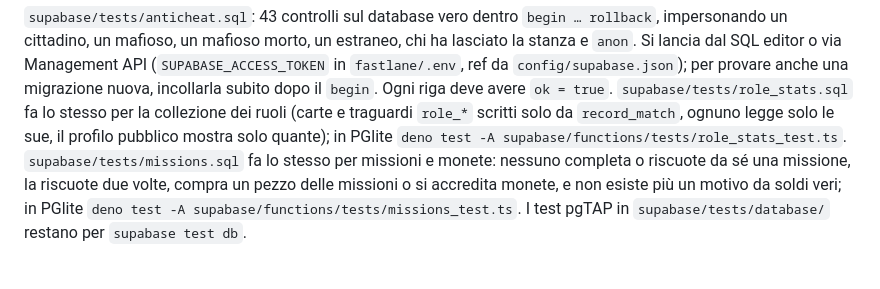
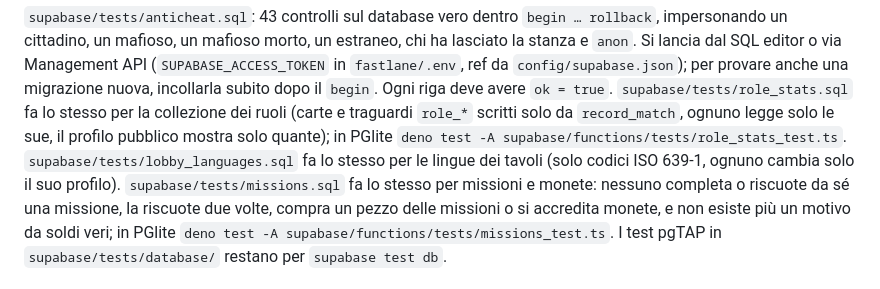
Before and after one commit to nicolairar/Oberta, a Markdown page: docs/sicurezza.md, the part around the change. Drawn GitHub-style.

```diff
--- a/docs/sicurezza.md
+++ b/docs/sicurezza.md
@@ -103,7 +103,7 @@ dal SQL editor o via Management API (`SUPABASE_ACCESS_TOKEN` in `fastlane/.env`,
 Ogni riga deve avere `ok = true`. `supabase/tests/role_stats.sql` fa lo stesso per la collezione dei
 ruoli (carte e traguardi `role_*` scritti solo da `record_match`, ognuno legge solo le sue, il profilo
 pubblico mostra solo quante); in PGlite `deno test -A supabase/functions/tests/role_stats_test.ts`.
-`supabase/tests/missions.sql` fa lo stesso per missioni e monete: nessuno completa o riscuote da sé
+`supabase/tests/lobby_languages.sql` fa lo stesso per le lingue dei tavoli (solo codici ISO 639-1, ognuno cambia solo il suo profilo). `supabase/tests/missions.sql` fa lo stesso per missioni e monete: nessuno completa o riscuote da sé
 una missione, la riscuote due volte, compra un pezzo delle missioni o si accredita monete, e non
 esiste più un motivo da soldi veri; in PGlite `deno test -A supabase/functions/tests/missions_test.ts`. I test pgTAP in `supabase/tests/database/` restano per `supabase test db`.
 
```
Also changed, not shown: docs/tecnico.md (+82 -7 lines).
